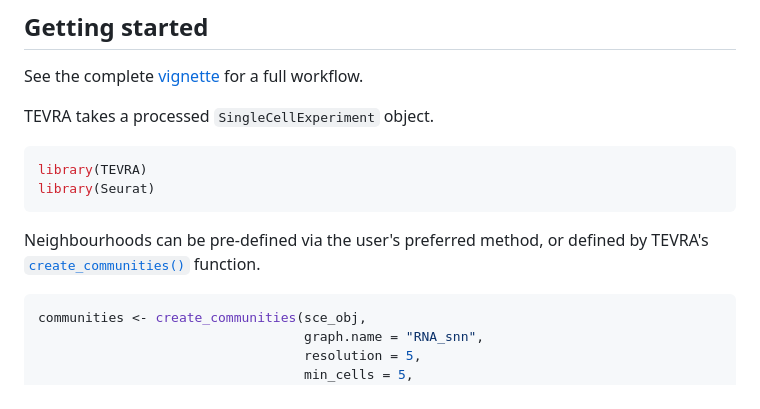
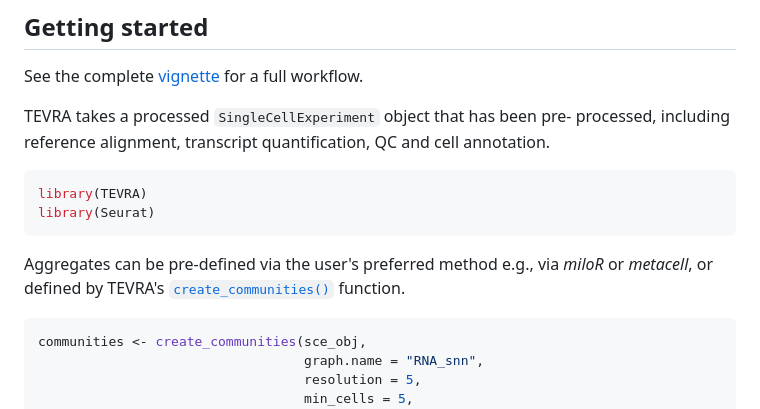
Before and after one commit to grace-hattersley/TEVRA, a Markdown page: README.md, the part around one of its changes. Rendered like a GitHub page.

````diff
--- a/README.md
+++ b/README.md
@@ -18,14 +18,18 @@ remotes::install_github("grace-hattersley/TEVRA")
 See the complete [vignette](https://grace-hattersley.github.io/TEVRA/articles/TEVRA.html)
 for a full workflow.
 
-TEVRA takes a processed `SingleCellExperiment` object.
+TEVRA takes a processed `SingleCellExperiment` object that has been pre-
+processed, including reference alignment, transcript quantification, QC and cell
+annotation.
+
 ```r
 library(TEVRA)
 library(Seurat)
 ```
 
-Neighbourhoods can be pre-defined via the user's preferred method, or defined
-by TEVRA's [`create_communities()`](https://grace-hattersley.github.io/TEVRA/reference/create_communities.html)
+Aggregates can be pre-defined via the user's preferred method e.g., via *miloR*
+or *metacell*, or defined by TEVRA's
+[`create_communities()`](https://grace-hattersley.github.io/TEVRA/reference/create_communities.html)
 function.
 
 ```r
````
Also changed, not shown: other parts of README.md (+51 -1 lines), vignettes/figures/blosum.png (added), 6 other files.
